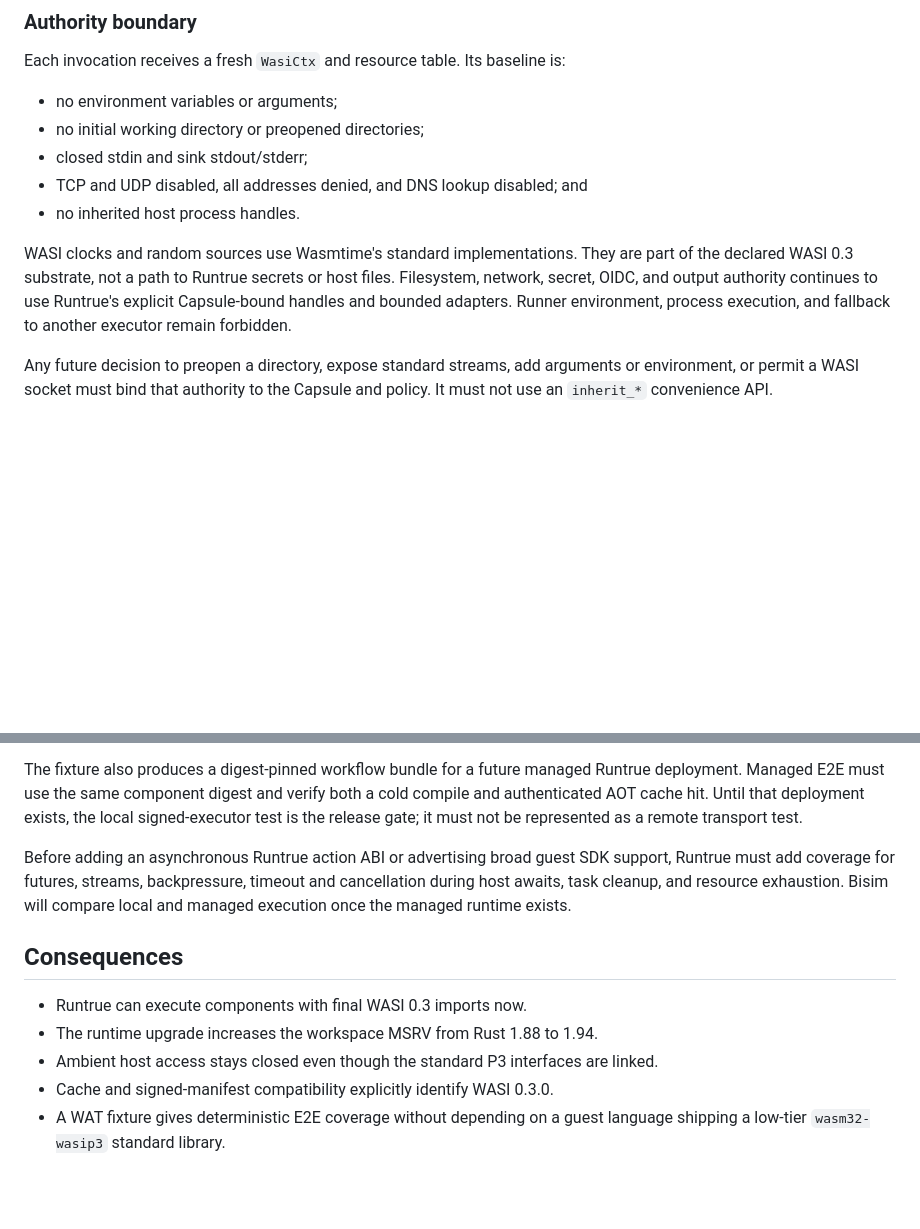
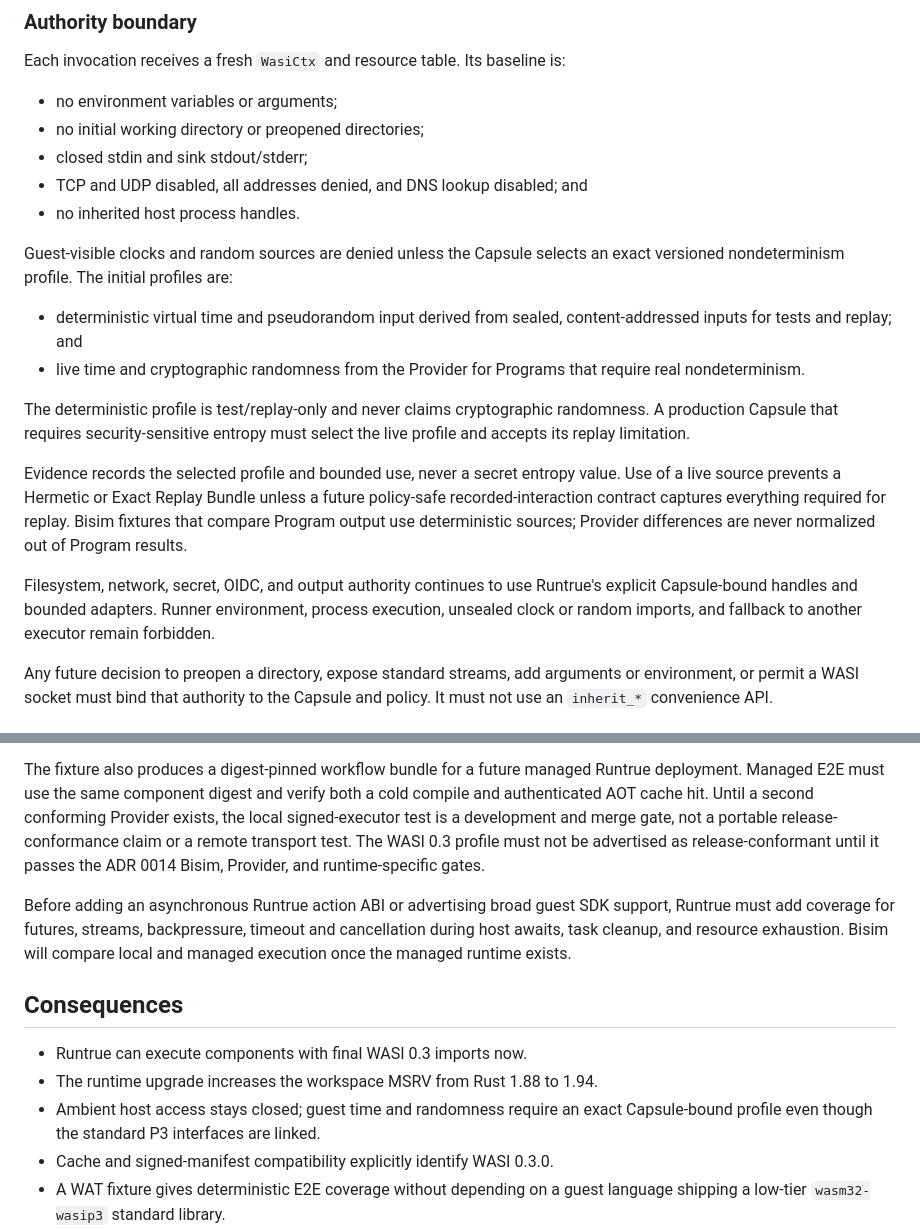
Before and after one commit to runtrue/runtrue, a Markdown page: docs/adr/0006-wasi-0.3-runtime.md, 2 parts joined by grey strips. GitHub-like rendering; blank space fills up the shorter version.

Commit message:
Bind WASI nondeterministic inputs

```diff
--- a/docs/adr/0006-wasi-0.3-runtime.md
+++ b/docs/adr/0006-wasi-0.3-runtime.md
@@ -61,12 +61,28 @@ Each invocation receives a fresh `WasiCtx` and resource table. Its baseline is:
 - TCP and UDP disabled, all addresses denied, and DNS lookup disabled; and
 - no inherited host process handles.
 
-WASI clocks and random sources use Wasmtime's standard implementations. They
-are part of the declared WASI 0.3 substrate, not a path to Runtrue secrets or
-host files. Filesystem, network, secret, OIDC, and output authority continues
-to use Runtrue's explicit Capsule-bound handles and bounded adapters. Runner
-environment, process execution, and fallback to another executor remain
-forbidden.
+Guest-visible clocks and random sources are denied unless the Capsule selects
+an exact versioned nondeterminism profile. The initial profiles are:
+
+- deterministic virtual time and pseudorandom input derived from sealed,
+  content-addressed inputs for tests and replay; and
+- live time and cryptographic randomness from the Provider for Programs that
+  require real nondeterminism.
+
+The deterministic profile is test/replay-only and never claims cryptographic
+randomness. A production Capsule that requires security-sensitive entropy must
+select the live profile and accepts its replay limitation.
+
+Evidence records the selected profile and bounded use, never a secret entropy
+value. Use of a live source prevents a Hermetic or Exact Replay Bundle unless a
+future policy-safe recorded-interaction contract captures everything required
+for replay. Bisim fixtures that compare Program output use deterministic
+sources; Provider differences are never normalized out of Program results.
+
+Filesystem, network, secret, OIDC, and output authority continues to use
+Runtrue's explicit Capsule-bound handles and bounded adapters. Runner
+environment, process execution, unsealed clock or random imports, and fallback
+to another executor remain forbidden.
 
 Any future decision to preopen a directory, expose standard streams, add
 arguments or environment, or permit a WASI socket must bind that authority to
@@ -104,9 +120,11 @@ The repository includes a deterministic component fixture that imports
 
 The fixture also produces a digest-pinned workflow bundle for a future managed
 Runtrue deployment. Managed E2E must use the same component digest and verify
-both a cold compile and authenticated AOT cache hit. Until that deployment
-exists, the local signed-executor test is the release gate; it must not be
-represented as a remote transport test.
+both a cold compile and authenticated AOT cache hit. Until a second conforming
+Provider exists, the local signed-executor test is a development and merge gate,
+not a portable release-conformance claim or a remote transport test. The WASI
+0.3 profile must not be advertised as release-conformant until it passes the
+ADR 0014 Bisim, Provider, and runtime-specific gates.
 
 Before adding an asynchronous Runtrue action ABI or advertising broad guest
 SDK support, Runtrue must add coverage for futures, streams, backpressure,
@@ -118,8 +136,8 @@ runtime exists.
 
 - Runtrue can execute components with final WASI 0.3 imports now.
 - The runtime upgrade increases the workspace MSRV from Rust 1.88 to 1.94.
-- Ambient host access stays closed even though the standard P3 interfaces are
-  linked.
+- Ambient host access stays closed; guest time and randomness require an exact
+  Capsule-bound profile even though the standard P3 interfaces are linked.
 - Cache and signed-manifest compatibility explicitly identify WASI 0.3.0.
 - A WAT fixture gives deterministic E2E coverage without depending on a guest
   language shipping a low-tier `wasm32-wasip3` standard library.
```
